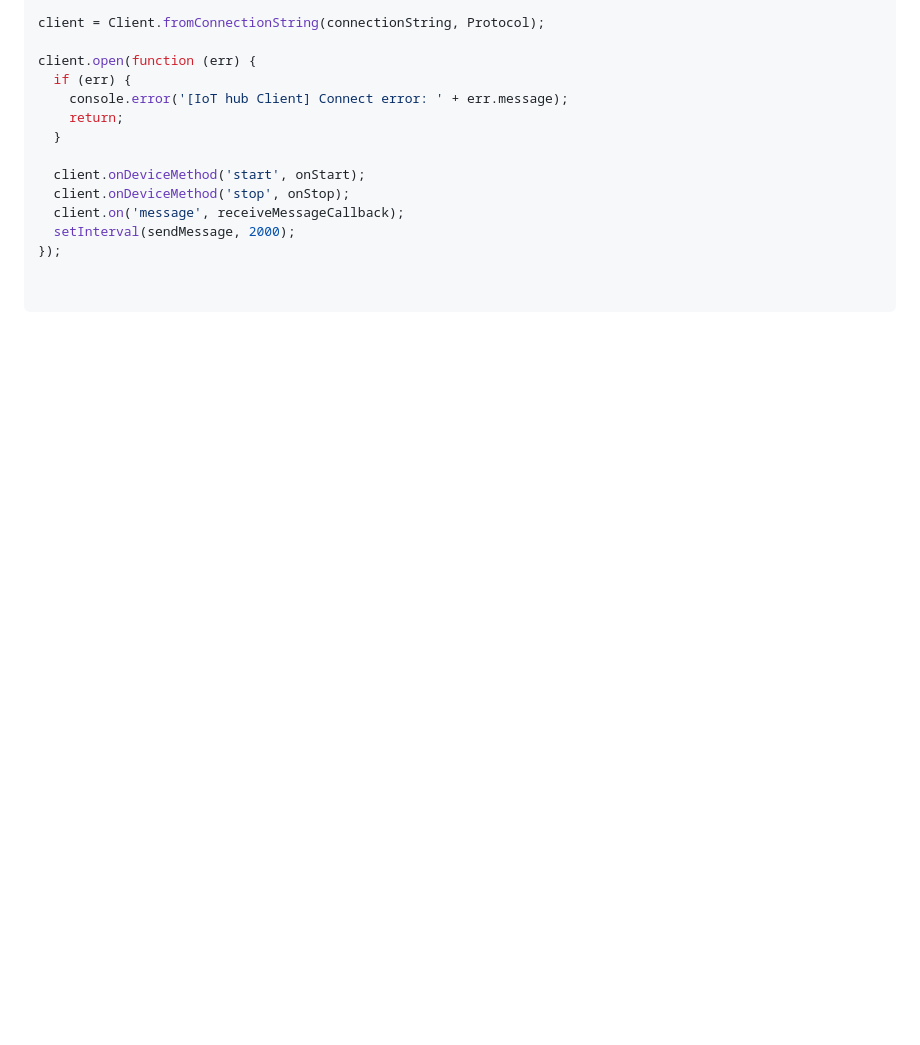
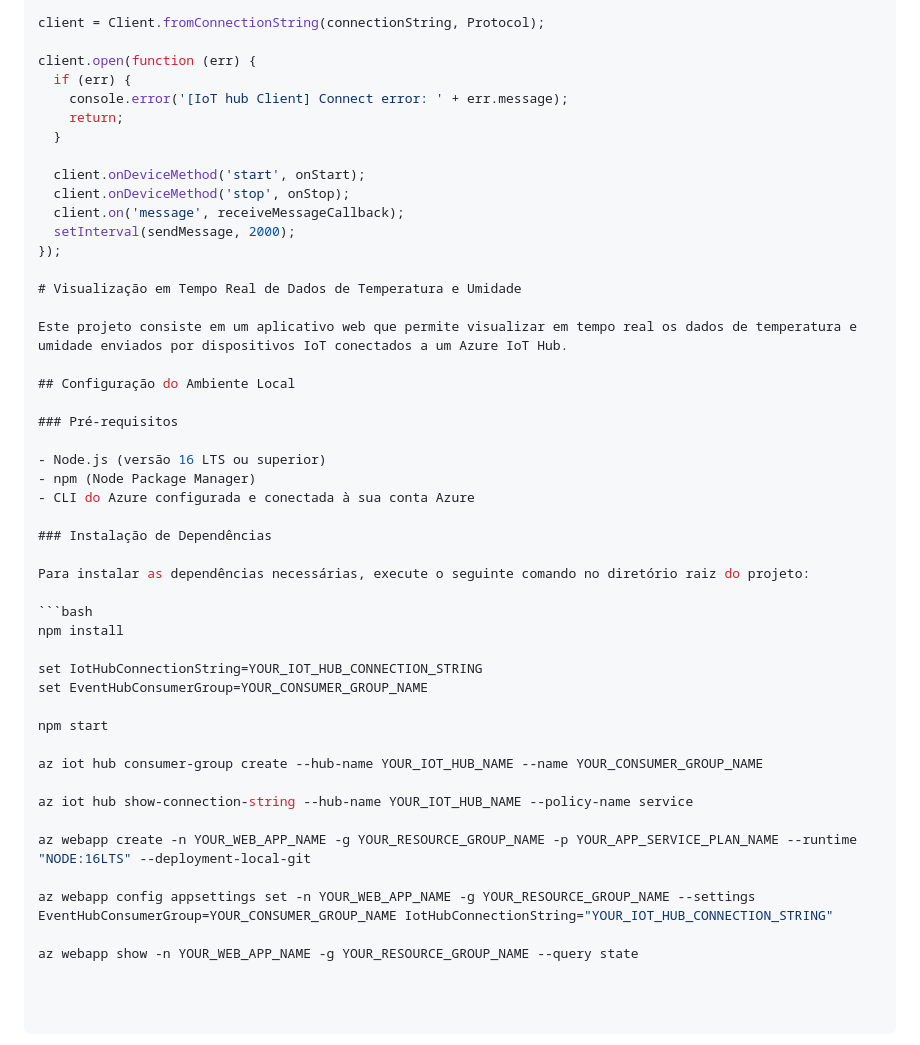
Before and after one commit to Drario11/Nivel5, a Markdown page: README.md, the part around the change. GitHub-like rendering; blank space fills up the shorter version.

````diff
--- a/README.md
+++ b/README.md
@@ -191,3 +191,37 @@ client.open(function (err) {
   client.on('message', receiveMessageCallback);
   setInterval(sendMessage, 2000);
 });
+
+# Visualização em Tempo Real de Dados de Temperatura e Umidade
+
+Este projeto consiste em um aplicativo web que permite visualizar em tempo real os dados de temperatura e umidade enviados por dispositivos IoT conectados a um Azure IoT Hub.
+
+## Configuração do Ambiente Local
+
+### Pré-requisitos
+
+- Node.js (versão 16 LTS ou superior)
+- npm (Node Package Manager)
+- CLI do Azure configurada e conectada à sua conta Azure
+
+### Instalação de Dependências
+
+Para instalar as dependências necessárias, execute o seguinte comando no diretório raiz do projeto:
+
+```bash
+npm install
+
+set IotHubConnectionString=YOUR_IOT_HUB_CONNECTION_STRING
+set EventHubConsumerGroup=YOUR_CONSUMER_GROUP_NAME
+
+npm start
+
+az iot hub consumer-group create --hub-name YOUR_IOT_HUB_NAME --name YOUR_CONSUMER_GROUP_NAME
+
+az iot hub show-connection-string --hub-name YOUR_IOT_HUB_NAME --policy-name service
+
+az webapp create -n YOUR_WEB_APP_NAME -g YOUR_RESOURCE_GROUP_NAME -p YOUR_APP_SERVICE_PLAN_NAME --runtime "NODE:16LTS" --deployment-local-git
+
+az webapp config appsettings set -n YOUR_WEB_APP_NAME -g YOUR_RESOURCE_GROUP_NAME --settings EventHubConsumerGroup=YOUR_CONSUMER_GROUP_NAME IotHubConnectionString="YOUR_IOT_HUB_CONNECTION_STRING"
+
+az webapp show -n YOUR_WEB_APP_NAME -g YOUR_RESOURCE_GROUP_NAME --query state
````
